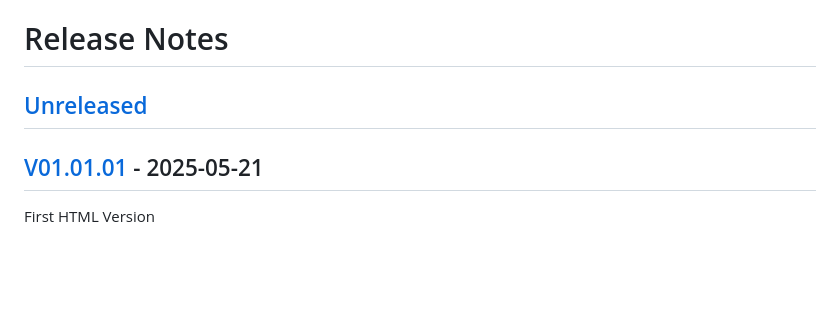
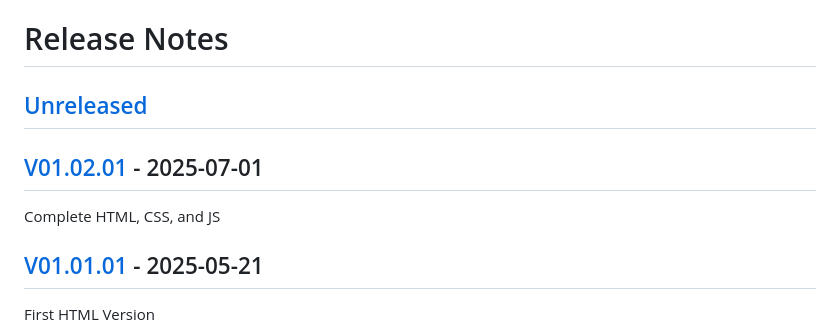
Before and after one commit to Sherlyn0410/UniBazaar, a Markdown page: CHANGELOG.md, the part around the change. Drawn GitHub-style; blank space fills up the shorter version.

Commit message:
Update CHANGELOG

```diff
--- a/CHANGELOG.md
+++ b/CHANGELOG.md
@@ -1,6 +1,10 @@
 # Release Notes
 
-## [Unreleased](https://github.com/laravel/laravel/compare/V01.01.01...main)
+## [Unreleased](https://github.com/laravel/laravel/compare/V01.02.01...main)
+
+## [V01.02.01](https://github.com/laravel/laravel/compare/V01.01.01...V01.02.01) - 2025-07-01
+
+Complete HTML, CSS, and JS
 
 ## [V01.01.01](https://github.com/laravel/laravel/compare/v10.3.2...V01.01.01) - 2025-05-21
 
```
